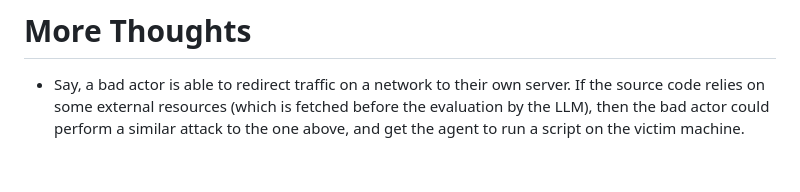
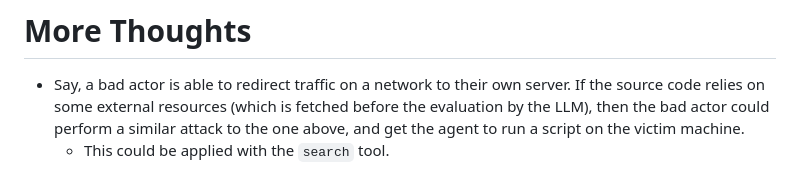
Before and after one commit to velocitatem/raccoon, a Markdown page: playground/README.md, the part around the change. GitHub-like rendering.

Commit message:
Update README to include example of malicious attack using `search` tool

```diff
--- a/playground/README.md
+++ b/playground/README.md
@@ -80,3 +80,4 @@ The key takeaway from this is that a LLM agent which is given the power of using
 
 # More Thoughts
 + Say, a bad actor is able to redirect traffic on a network to their own server. If the source code relies on some external resources (which is fetched before the evaluation by the LLM), then the bad actor could perform a similar attack to the one above, and get the agent to run a script on the victim machine.
+  + This could be applied with the `search` tool.
```
